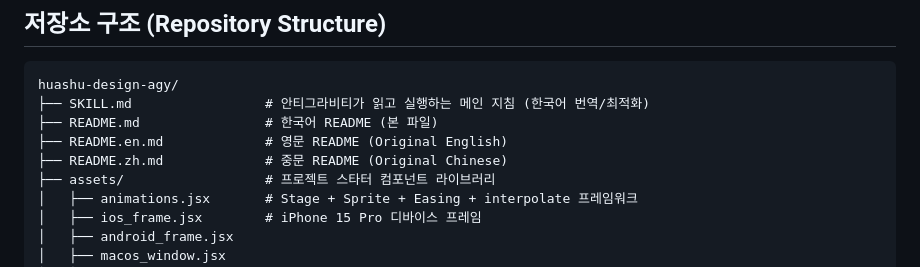
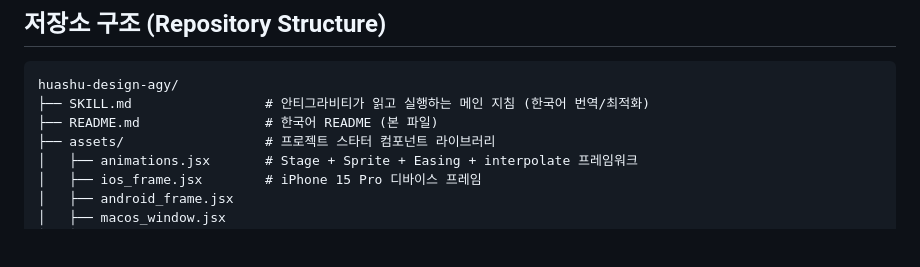
Before and after one commit to allen-jang/huashu-design-agy, a Markdown page: README.md, the part around the change. GitHub-like rendering; blank space fills up the shorter version.

Commit message:
docs: Update Repository Structure in README.md after deleting non-Korean files

```diff
--- a/README.md
+++ b/README.md
@@ -210,8 +210,6 @@ Claude Design이 훌륭한 **그래픽 저작 도구**라면, `huashu-design`은
 huashu-design-agy/
 ├── SKILL.md                 # 안티그라비티가 읽고 실행하는 메인 지침 (한국어 번역/최적화)
 ├── README.md                # 한국어 README (본 파일)
-├── README.en.md             # 영문 README (Original English)
-├── README.zh.md             # 중문 README (Original Chinese)
 ├── assets/                  # 프로젝트 스타터 컴포넌트 라이브러리
 │   ├── animations.jsx       # Stage + Sprite + Easing + interpolate 프레임워크
 │   ├── ios_frame.jsx        # iPhone 15 Pro 디바이스 프레임
```
